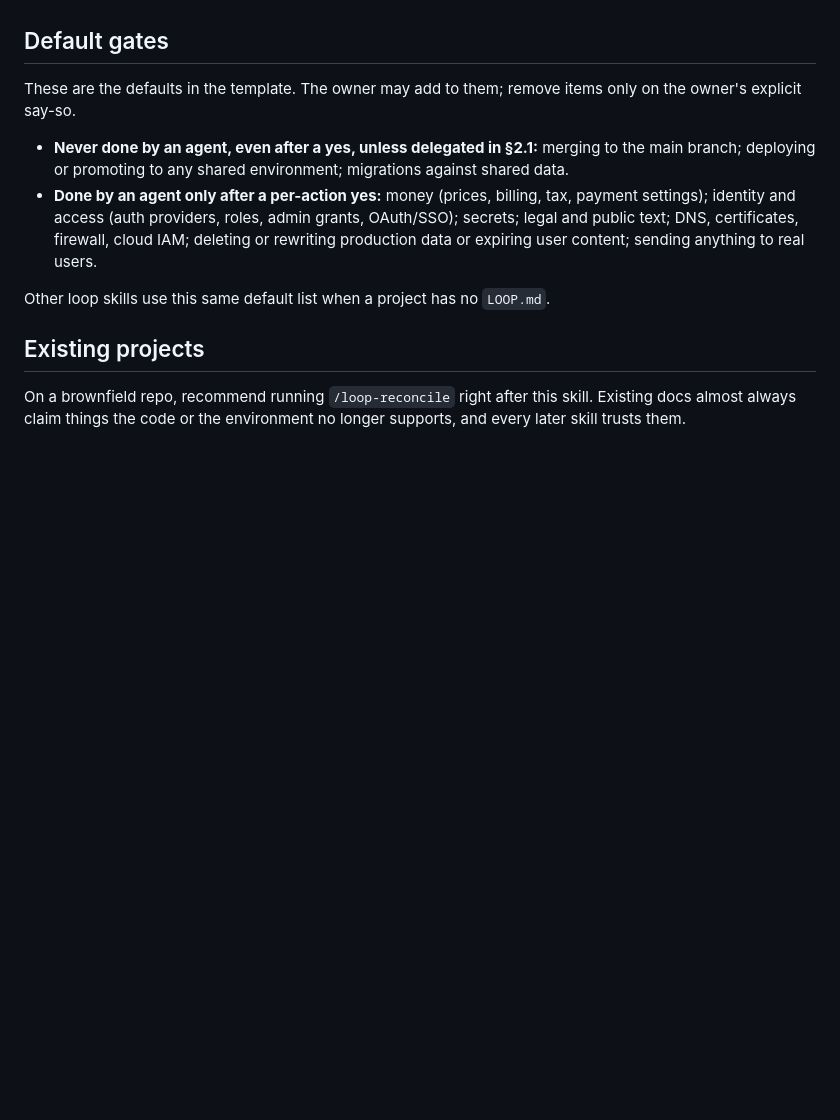
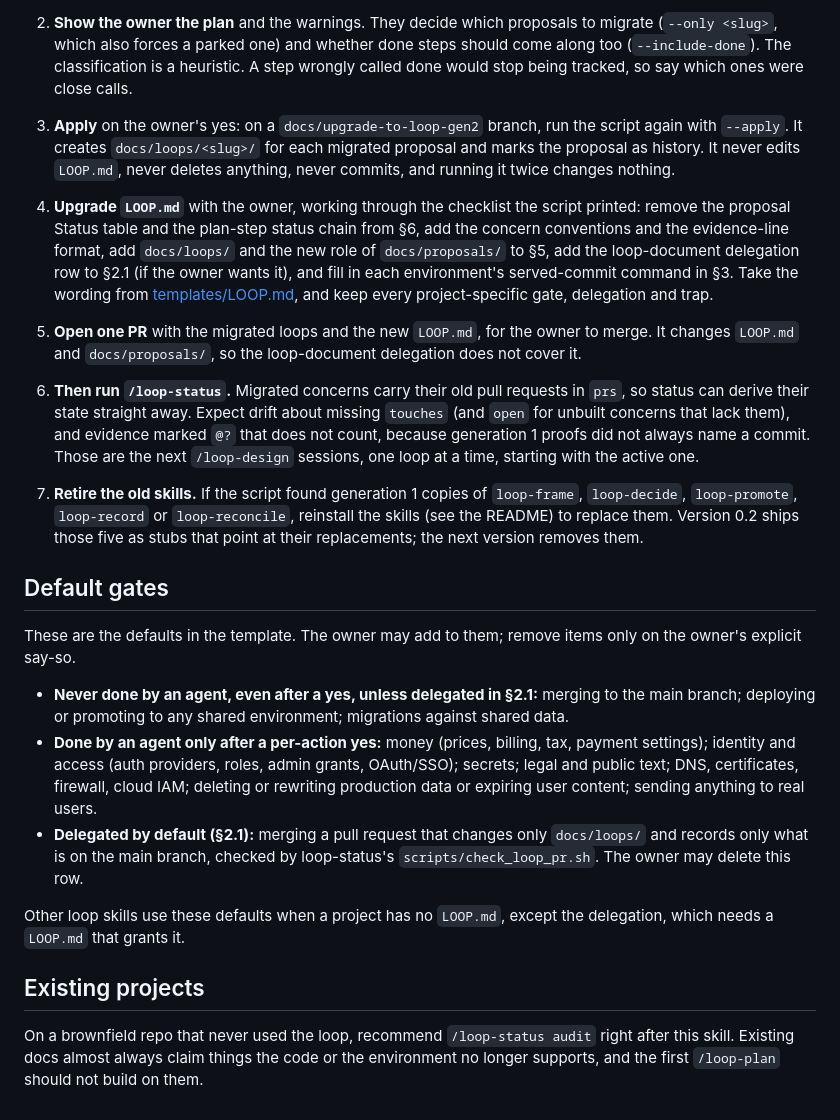
Before and after one commit to jugonzal/architect-loop, a Markdown page: skills/loop-init/SKILL.md, the part around one of its changes. GitHub-like rendering; blank space fills up the shorter version.

```diff
--- a/skills/loop-init/SKILL.md
+++ b/skills/loop-init/SKILL.md
@@ -54,19 +79,48 @@ reviews the contract first.
+2. **Show the owner the plan** and the warnings. They decide which proposals to migrate (`--only <slug>`, which
+   also forces a parked one) and whether done steps should come along too (`--include-done`). The classification
+   is a heuristic. A step wrongly called done would stop being tracked, so say which ones were close calls.
+
+3. **Apply** on the owner's yes: on a `docs/upgrade-to-loop-gen2` branch, run the script again with `--apply`.
+   It creates `docs/loops/<slug>/` for each migrated proposal and marks the proposal as history. It never edits
+   `LOOP.md`, never deletes anything, never commits, and running it twice changes nothing.
+
+4. **Upgrade `LOOP.md`** with the owner, working through the checklist the script printed: remove the proposal
+   Status table and the plan-step status chain from §6, add the concern conventions and the evidence-line format,
+   add `docs/loops/` and the new role of `docs/proposals/` to §5, add the loop-document delegation row to §2.1 (if
+   the owner wants it), and fill in each environment's served-commit command in §3. Take the wording from
+   [templates/LOOP.md](templates/LOOP.md), and keep every project-specific gate, delegation and trap.
+
+5. **Open one PR** with the migrated loops and the new `LOOP.md`, for the owner to merge. It changes `LOOP.md`
+   and `docs/proposals/`, so the loop-document delegation does not cover it.
+
+6. **Then run `/loop-status`.** Migrated concerns carry their old pull requests in `prs`, so status can derive
+   their state straight away. Expect drift about missing `touches` (and `open` for unbuilt concerns that lack them),
+   and evidence marked `@?` that does not count, because generation 1 proofs did not always name a commit. Those are the next
+   `/loop-design` sessions, one loop at a time, starting with the active one.
+
+7. **Retire the old skills.** If the script found generation 1 copies of `loop-frame`, `loop-decide`,
+   `loop-promote`, `loop-record` or `loop-reconcile`, reinstall the skills (see the README) to replace them.
+   Version 0.2 ships those five as stubs that point at their replacements; the next version removes them.
 
 ## Default gates
 
-These are the defaults in the template. The owner may add to them; remove items only on the owner's
-explicit say-so.
+These are the defaults in the template. The owner may add to them; remove items only on the owner's explicit
+say-so.
 
-- **Never done by an agent, even after a yes, unless delegated in §2.1:** merging to the main branch;
-  deploying or promoting to any shared environment; migrations against shared data.
-- **Done by an agent only after a per-action yes:** money (prices, billing, tax, payment settings);
-  identity and access (auth providers, roles, admin grants, OAuth/SSO); secrets; legal and public
-  text; DNS, certificates, firewall, cloud IAM; deleting or rewriting production data or expiring user
-  content; sending anything to real users.
+- **Never done by an agent, even after a yes, unless delegated in §2.1:** merging to the main branch; deploying
+  or promoting to any shared environment; migrations against shared data.
+- **Done by an agent only after a per-action yes:** money (prices, billing, tax, payment settings); identity and
+  access (auth providers, roles, admin grants, OAuth/SSO); secrets; legal and public text; DNS, certificates,
+  firewall, cloud IAM; deleting or rewriting production data or expiring user content; sending anything to real
+  users.
+- **Delegated by default (§2.1):** merging a pull request that changes only `docs/loops/` and records only what is
+  on the main branch, checked by loop-status's `scripts/check_loop_pr.sh`. The owner may delete this row.
 
-Other loop skills use this same default list when a project has no `LOOP.md`.
+Other loop skills use these defaults when a project has no `LOOP.md`, except the delegation, which needs a
+`LOOP.md` that grants it.
 
 ## Existing projects
 
-On a brownfield repo, recommend running `/loop-reconcile` right after this skill. Existing docs almost
-always claim things the code or the environment no longer supports, and every later skill trusts them.
+On a brownfield repo that never used the loop, recommend `/loop-status audit` right after this skill. Existing
+docs almost always claim things the code or the environment no longer supports, and the first `/loop-plan`
+should not build on them.
```
Also changed, not shown: other parts of skills/loop-init/SKILL.md (+56 -31 lines).
